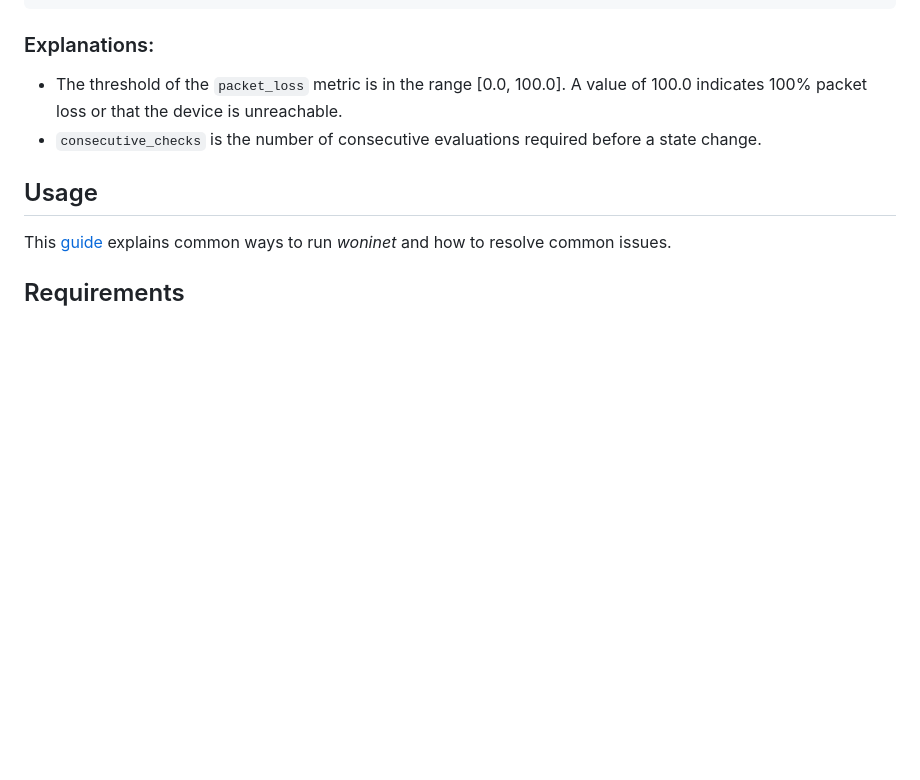
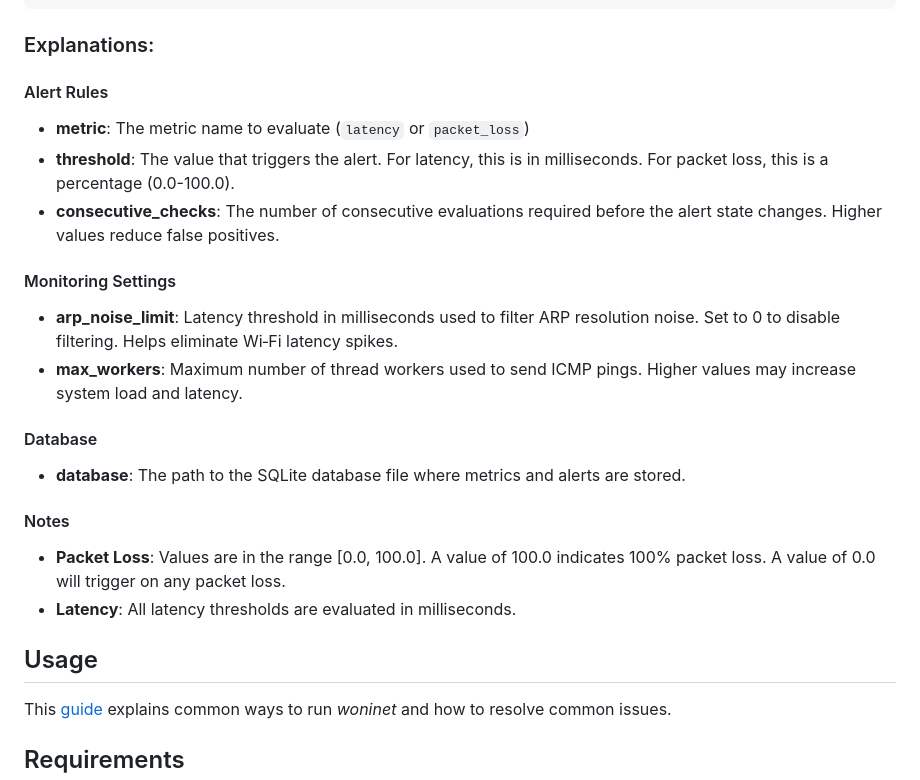
Before and after one commit to teymuri-alireza/woninet, a Markdown page: README.md, the part around the change. GitHub-like rendering; blank space fills up the shorter version.

Commit message:
enhance explanations for Configuration section

```diff
--- a/README.md
+++ b/README.md
@@ -127,8 +127,21 @@ You can define alert rules in a JSON file. Rename the example file at `woninet/c
 
 ### Explanations:
 
-- The threshold of the `packet_loss` metric is in the range [0.0, 100.0]. A value of 100.0 indicates 100% packet loss or that the device is unreachable.
-- `consecutive_checks` is the number of consecutive evaluations required before a state change.
+#### Alert Rules
+- **metric**: The metric name to evaluate (`latency` or `packet_loss`)
+- **threshold**: The value that triggers the alert. For latency, this is in milliseconds. For packet loss, this is a percentage (0.0-100.0).
+- **consecutive_checks**: The number of consecutive evaluations required before the alert state changes. Higher values reduce false positives.
+
+#### Monitoring Settings
+- **arp_noise_limit**: Latency threshold in milliseconds used to filter ARP resolution noise. Set to 0 to disable filtering. Helps eliminate Wi‑Fi latency spikes.
+- **max_workers**: Maximum number of thread workers used to send ICMP pings. Higher values may increase system load and latency.
+
+#### Database
+- **database**: The path to the SQLite database file where metrics and alerts are stored.
+
+#### Notes
+- **Packet Loss**: Values are in the range [0.0, 100.0]. A value of 100.0 indicates 100% packet loss. A value of 0.0 will trigger on any packet loss.
+- **Latency**: All latency thresholds are evaluated in milliseconds.
 
 ## Usage
 
```
